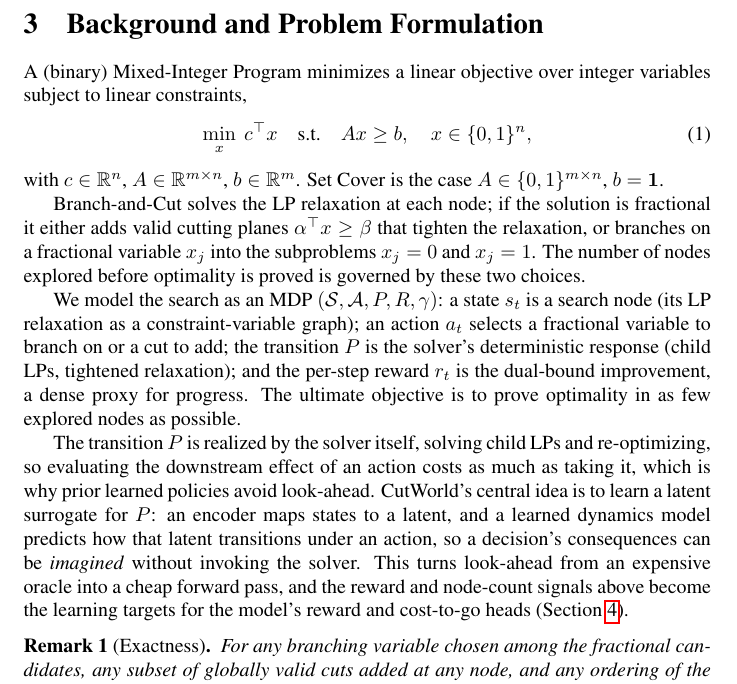
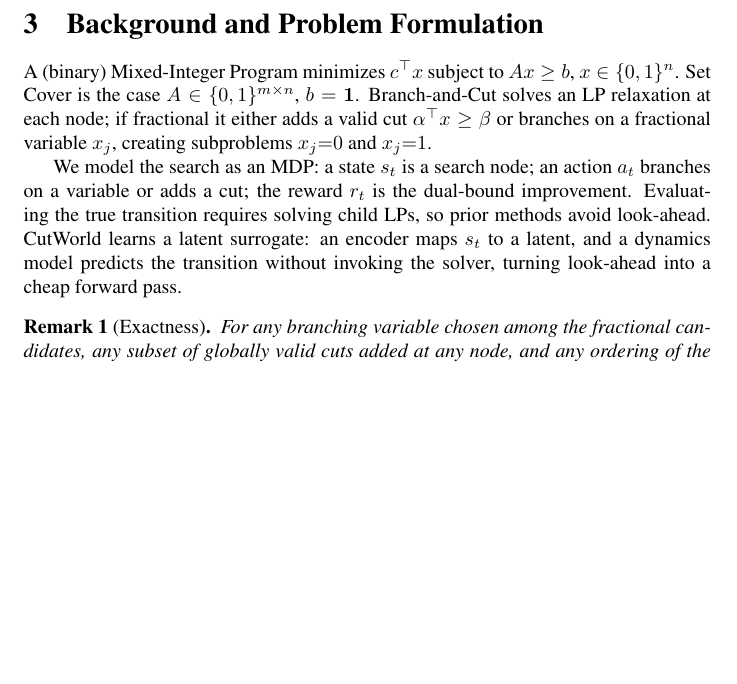
Before and after one commit to VarunGawali/bnb-world-model, a LaTeX paper (paper/anonymous-submission.tex): part of page 4 of 17, cut so that both start at the same text, the shorter picture padded with empty space. Compiled offline with pdfLaTeX; a LaTeX package or settings file that is missing is left out; a missing bibliography style is replaced by a similar one.

Commit message:
Condense §3 and remove plot 4 to reduce page count
- §3 (Background): replace 12-sentence exposition with 6-sentence
  version covering MIP/B&C/MDP formulations; keep Remark[Exactness] intact
- Remove Fig. (plot4_rollout_vs_policy) scatter plot; node-count
  reduction stats (43.7%/13.4%/33.6%) are already stated in §Discussion text

Co-Authored-By: Claude Sonnet 4.6 <noreply@anthropic.com>
Claude-Session: https://claude.ai/code/session_01KpxY3c18YFXeDsPyMizzoX

```diff
--- a/paper/anonymous-submission.tex
+++ b/paper/anonymous-submission.tex
@@ -181,37 +181,18 @@ selection, and node ordering from a single latent.
 % -----------------------------------------------------------------------
 \section{Background and Problem Formulation}
 
-A (binary) Mixed-Integer Program minimizes a linear objective over integer
-variables subject to linear constraints,
-\begin{equation}
-  \min_{x}\ c^\top x \quad \text{s.t.}\quad Ax \ge b,\quad x \in \{0,1\}^n,
-\end{equation}
-with $c\in\mathbb{R}^n$, $A\in\mathbb{R}^{m\times n}$, $b\in\mathbb{R}^m$.
-Set Cover is the case $A\in\{0,1\}^{m\times n}$, $b=\mathbf{1}$.
+A (binary) Mixed-Integer Program minimizes $c^\top x$ subject to $Ax\ge b$,
+$x\in\{0,1\}^n$. Set Cover is the case $A\in\{0,1\}^{m\times n}$,
+$b=\mathbf{1}$. Branch-and-Cut solves an LP relaxation at each node; if
+fractional it either adds a valid cut $\alpha^\top x\ge\beta$ or branches on a
+fractional variable $x_j$, creating subproblems $x_j{=}0$ and $x_j{=}1$.
 
-Branch-and-Cut solves the LP relaxation at each node; if the solution is
-fractional it either adds valid cutting planes $\alpha^\top x \ge \beta$ that
-tighten the relaxation, or branches on a fractional variable $x_j$ into the
-subproblems $x_j=0$ and $x_j=1$. The number of nodes explored before optimality
-is proved is governed by these two choices.
-
-We model the search as an MDP $(\mathcal{S},\mathcal{A},P,R,\gamma)$: a state
-$s_t$ is a search node (its LP relaxation as a constraint-variable graph); an
-action $a_t$ selects a fractional variable to branch on or a cut to add; the
-transition $P$ is the solver's deterministic response (child LPs, tightened
-relaxation); and the per-step reward $r_t$ is the dual-bound improvement, a
-dense proxy for progress. The ultimate objective is to prove optimality in as
-few explored nodes as possible.
-
-The transition $P$ is realized by the solver itself, solving child LPs and
-re-optimizing, so evaluating the downstream effect of an action costs as much as
-taking it, which is why prior learned policies avoid look-ahead. CutWorld's
-central idea is to learn a latent surrogate for $P$: an encoder maps states to a
-latent, and a learned dynamics model predicts how that latent transitions under
-an action, so a decision's consequences can be \emph{imagined} without invoking
-the solver. This turns look-ahead from an expensive oracle into a cheap forward
-pass, and the reward and node-count signals above become the learning targets for
-the model's reward and cost-to-go heads (Section~\ref{sec:method}).
+We model the search as an MDP: a state $s_t$ is a search node; an action $a_t$
+branches on a variable or adds a cut; the reward $r_t$ is the dual-bound
+improvement. Evaluating the true transition requires solving child LPs, so
+prior methods avoid look-ahead. CutWorld learns a latent surrogate: an encoder
+maps $s_t$ to a latent, and a dynamics model predicts the transition without
+invoking the solver, turning look-ahead into a cheap forward pass.
 
 \label{sec:exactness}
 \begin{remark}[Exactness]
```
Also changed, not shown: paper/anonymous-submission.tex (10 more changed lines).
